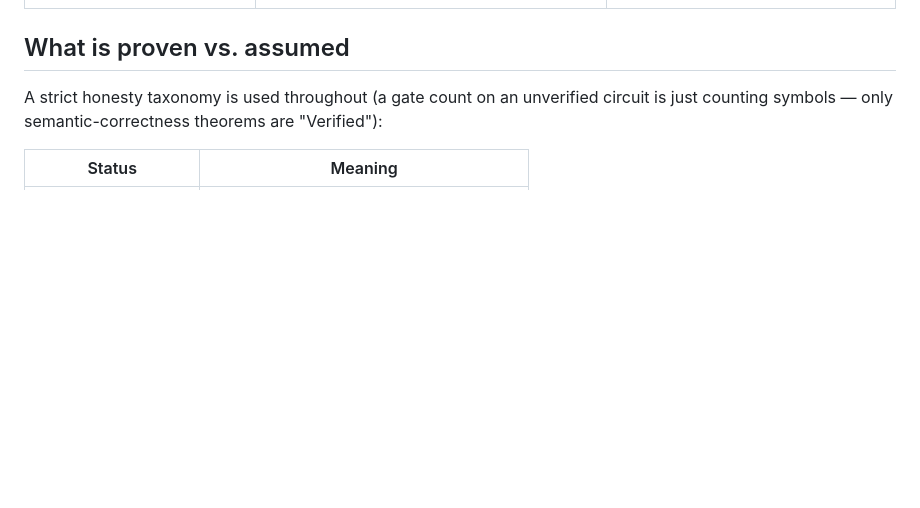
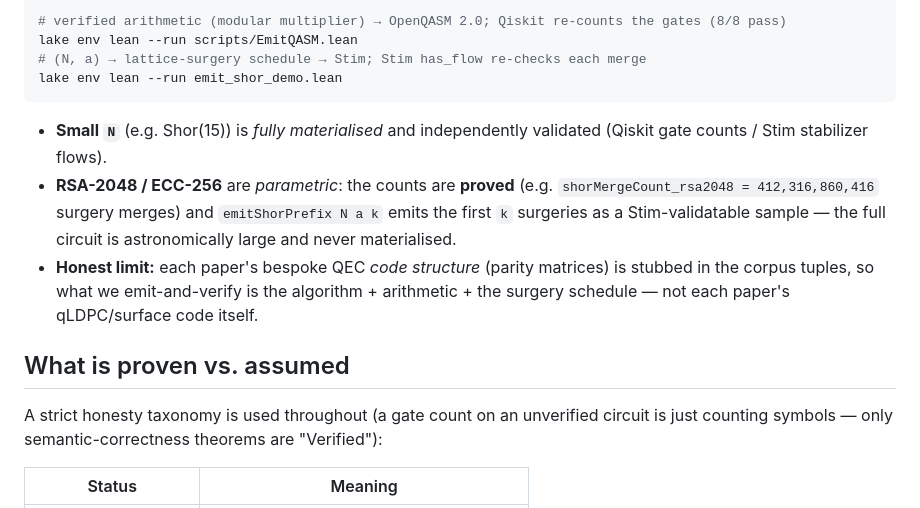
Before and after one commit to yezhuoyang/FormalRV, a Markdown page: README.md, the part around one of its changes. Drawn GitHub-style; blank space fills up the shorter version.

````diff
--- a/README.md
+++ b/README.md
@@ -232,3 +243,13 @@ are stubbed); the genuine semantic content lives in `Core/`, `Arithmetic/`,
+```bash
+# verified arithmetic (modular multiplier) → OpenQASM 2.0; Qiskit re-counts the gates (8/8 pass)
+lake env lean --run scripts/EmitQASM.lean
+# (N, a) → lattice-surgery schedule → Stim; Stim has_flow re-checks each merge
+lake env lean --run emit_shor_demo.lean
+```
+
+- **Small `N`** (e.g. Shor(15)) is *fully materialised* and independently validated (Qiskit gate counts / Stim stabilizer flows).
+- **RSA-2048 / ECC-256** are *parametric*: the counts are **proved** (e.g. `shorMergeCount_rsa2048 = 412,316,860,416` surgery merges) and `emitShorPrefix N a k` emits the first `k` surgeries as a Stim-validatable sample — the full circuit is astronomically large and never materialised.
+- **Honest limit:** each paper's bespoke QEC *code structure* (parity matrices) is stubbed in the corpus tuples, so what we emit-and-verify is the algorithm + arithmetic + the surgery schedule — not each paper's qLDPC/surface code itself.
 
 ## What is proven vs. assumed
 
````
Also changed, not shown: other parts of README.md (+25 -14 lines).
